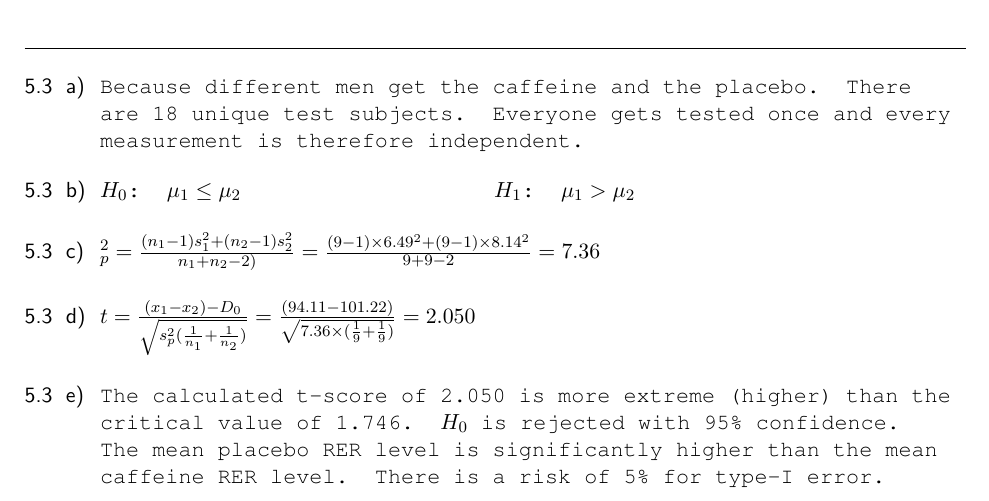
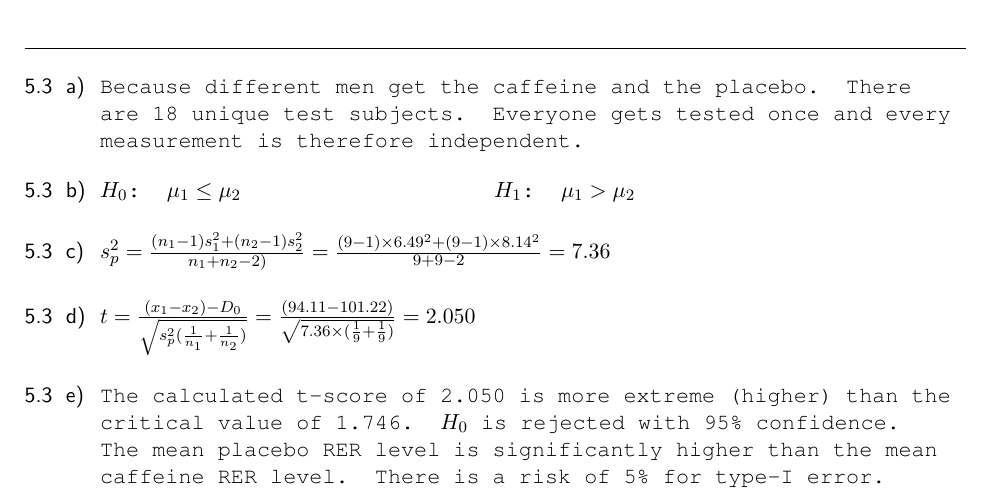
Before and after one commit to koenderks/sfb, a LaTeX book (LaTeX/Book.tex, which reads LaTeX/Files/2. Contents/Answers/Chapters/Chapter 5.tex): part of page 160 of 190, cut so that both start at the same text. The pictures show the PDF file Statistics for Business with applications in R and RStudio.pdf that the author committed with the source.

Commit message:
Remove error s

```diff
--- a/LaTeX/Files/2. Contents/Answers/Chapters/Chapter 5.tex
+++ b/LaTeX/Files/2. Contents/Answers/Chapters/Chapter 5.tex
@@ -165,7 +165,7 @@ One-tailed left sided test: $H_0$ not rejected (1.6 < 2.153) \\
 }
 
 \answer{
-    $\s^2_p = \frac{(n_1 - 1) s_1^2 + (n_2 - 1) s_2^2}{n_1 + n_2 - 2)} = \frac{(9 - 1) \times 6.49^2 + (9 - 1) \times 8.14^2}{9 + 9 - 2} = 7.36$
+    $s^2_p = \frac{(n_1 - 1) s_1^2 + (n_2 - 1) s_2^2}{n_1 + n_2 - 2)} = \frac{(9 - 1) \times 6.49^2 + (9 - 1) \times 8.14^2}{9 + 9 - 2} = 7.36$
 }
 
 \answer{
```
Also changed, not shown: Statistics for Business with applications in R and RStudio.pdf.
